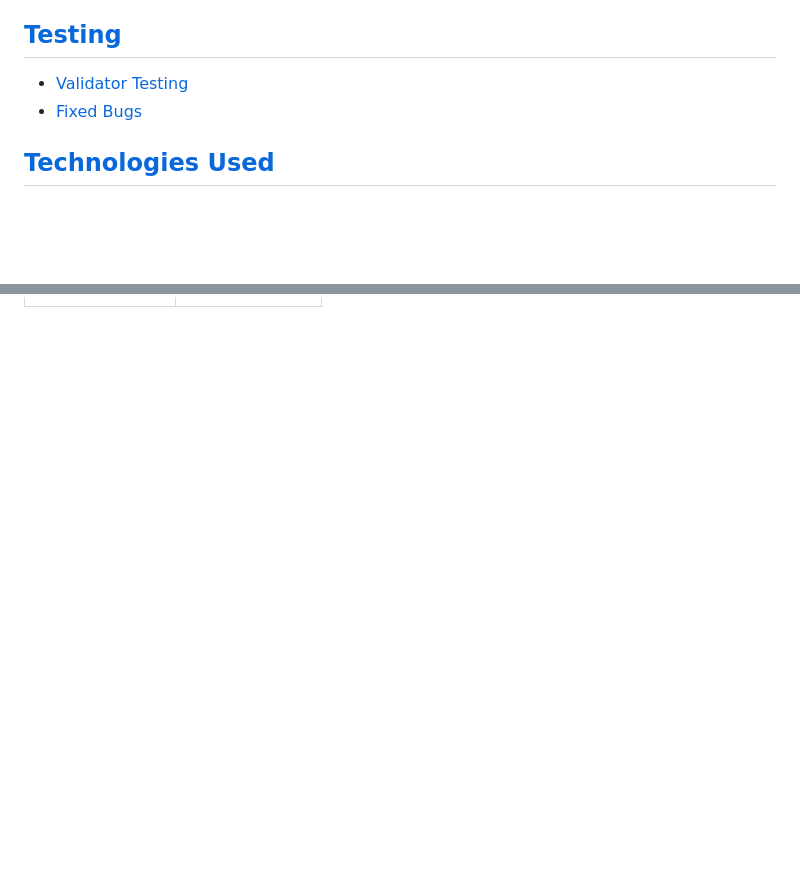
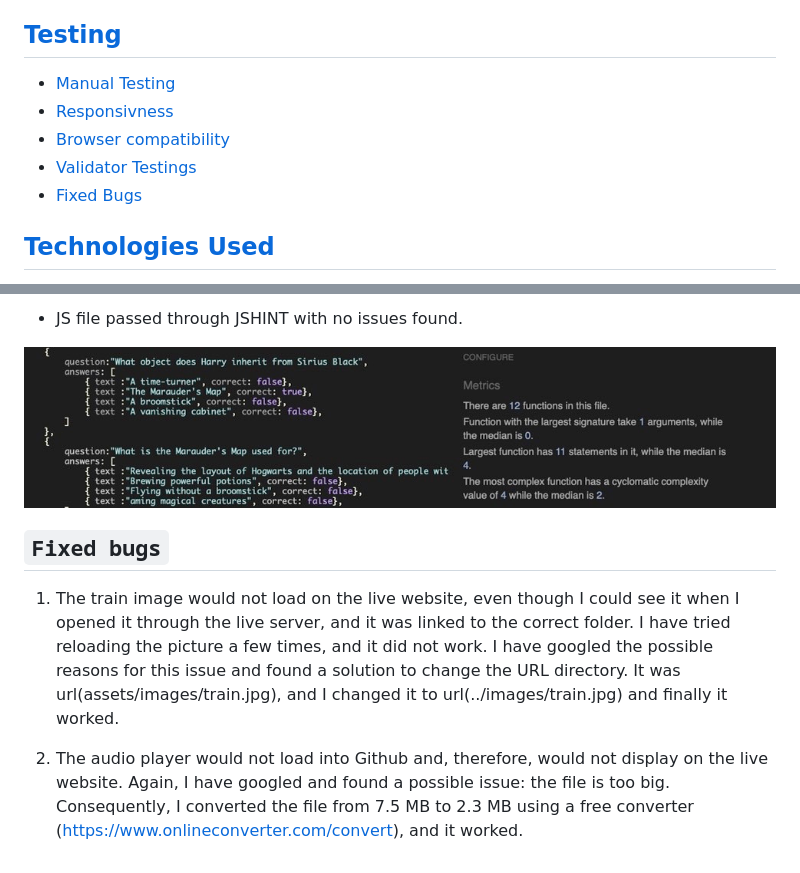
Before and after one commit to MargaritaAtr/harry-potter-quiz, a Markdown page: README.md, 2 parts joined by grey strips. GitHub-like rendering; blank space fills up the shorter version.

```diff
--- a/README.md
+++ b/README.md
@@ -25,8 +25,11 @@ Harry Potter  has been chosen as it is the most popular book story in the kids'
  + [Existing Features](#existing-features "Existing Features")
  + [Future Features](#future-features "Future Features")
 ## [Testing](#testing "Testing")
-  + [Validator Testing](#validator-testing "Validator Testing")
-  + [Fixed Bugs](#fixed-bugs "fixed Bugs")
+ + [Manual Testing](#manual-testing "Manual Testing")
+ + [Responsivness](#responsivness "Responsiveness")
+ + [Browser compatibility](#browser-compatibility "Browser compatibility")
+ + [Validator Testings](#validator-testings "Validator Testings")
+ + [Fixed Bugs](#fixed-bugs "fixed Bugs")
 ## [Technologies Used](#technologies-used "Technologies Used")
   + [ Languages Used](#languages-used " Languages Used")
   + [Frameworks, Programs Used](#frameworks-programs-used "Frameworks, Programs Used")
@@ -161,0 +180,10 @@ The website was tested in different browsers.
+- JS file passed through JSHINT with no issues found.
+
+![Alt text](/assets/readme-images/jshint.jpeg)
+
+## `Fixed bugs`
+
+1) The train image would not load on the live website, even though I could see it when I opened it through the live server, and it was linked to the correct folder.
+I have tried reloading the picture a few times, and it did not work. I have googled the possible reasons for this issue and found a solution to change the URL directory. It was url(assets/images/train.jpg), and I changed it to url(../images/train.jpg) and finally it worked.
+
+2) The audio player would not load into Github and, therefore, would not display on the live website. Again, I have googled and found a possible issue: the file is too big. Consequently, I converted the file from 7.5 MB to 2.3 MB using a free converter (https://www.onlineconverter.com/convert), and it worked.
```
Also changed, not shown: other parts of README.md (+18 -3 lines).
